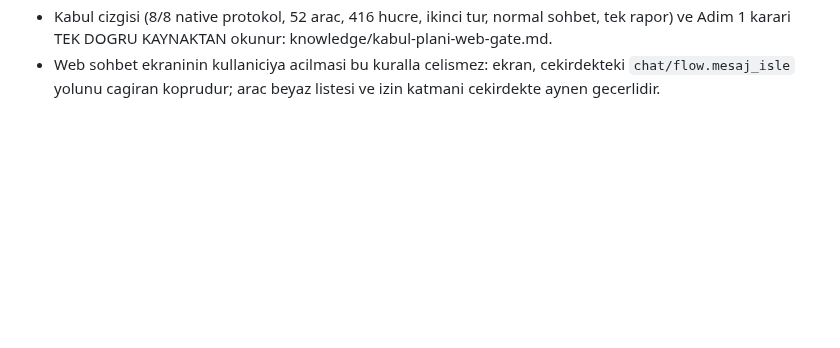
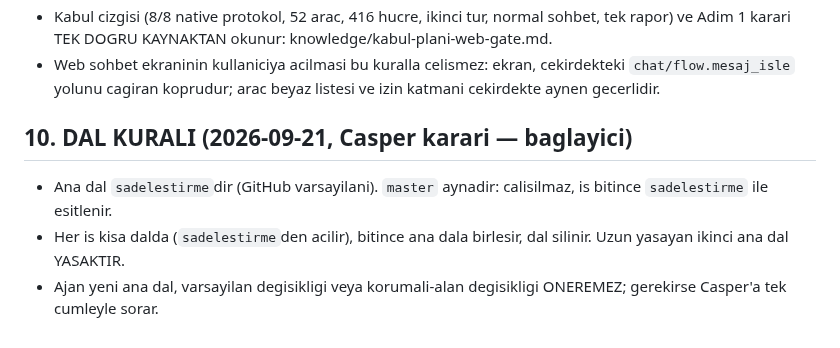
Before and after one commit to xpodiumyours/basak-ai, a Markdown page: AGENTS.md, the part around the change. Drawn GitHub-style; blank space fills up the shorter version.

Commit message:
Kural: tek ana dal sadelestirme, master ayna (AGENTS.md bolum 10)

```diff
--- a/AGENTS.md
+++ b/AGENTS.md
@@ -223,3 +223,12 @@ icin kural:
 - Web sohbet ekraninin kullaniciya acilmasi bu kuralla celismez:
   ekran, cekirdekteki `chat/flow.mesaj_isle` yolunu cagiran koprudur;
   arac beyaz listesi ve izin katmani cekirdekte aynen gecerlidir.
+
+## 10. DAL KURALI (2026-09-21, Casper karari — baglayici)
+
+- Ana dal `sadelestirme`dir (GitHub varsayilani). `master` aynadir:
+  calisilmaz, is bitince `sadelestirme` ile esitlenir.
+- Her is kisa dalda (`sadelestirme`den acilir), bitince ana dala
+  birlesir, dal silinir. Uzun yasayan ikinci ana dal YASAKTIR.
+- Ajan yeni ana dal, varsayilan degisikligi veya korumali-alan
+  degisikligi ONEREMEZ; gerekirse Casper'a tek cumleyle sorar.
```
